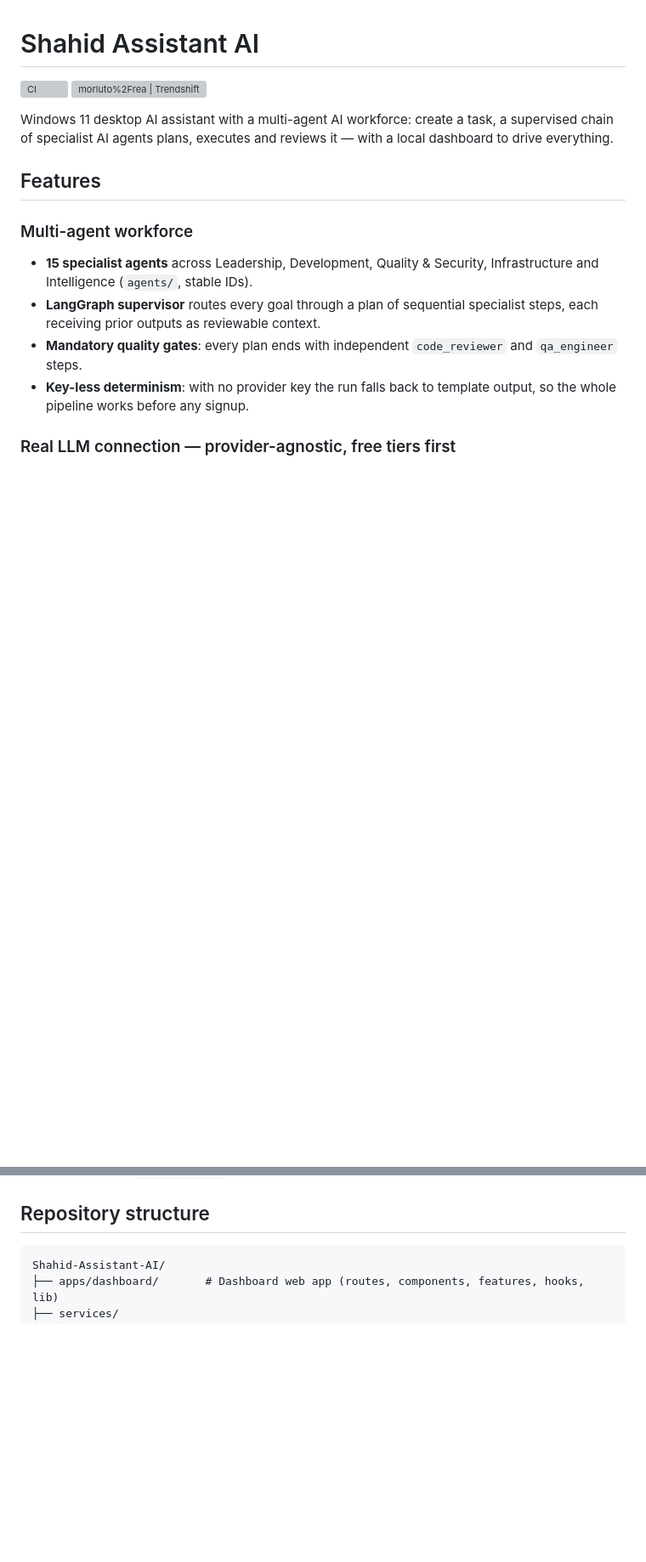
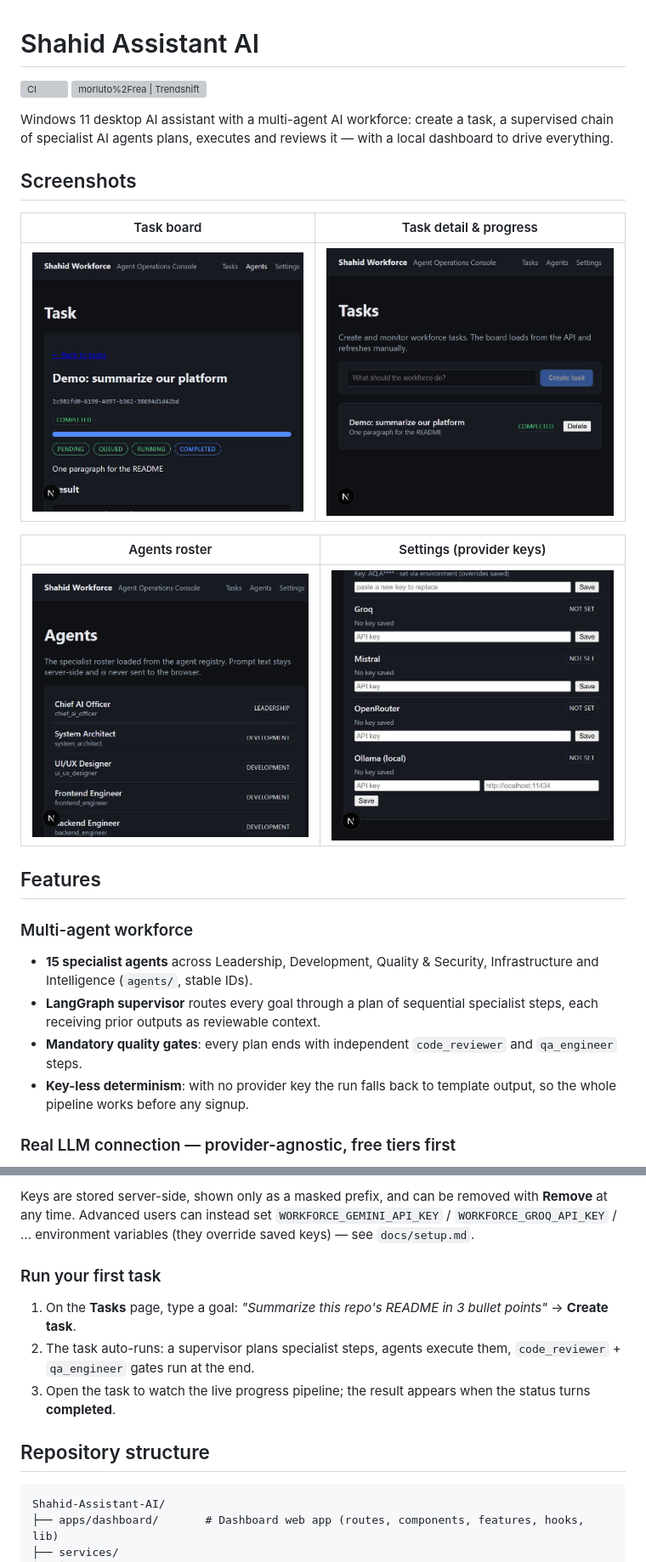
Before and after one commit to shahid-boop/shahid-workforce, a Markdown page: README.md, 2 parts joined by grey strips. Shown at 85% size. Drawn GitHub-style; pictures changed too: docs/images/agents.jpg (added), docs/images/settings-keys.jpg (added), docs/images/task-detail.jpg (added); blank space fills up the shorter version; grey boxes are pictures that could not be loaded.

Commit message:
README: dashboard screenshots (tasks/detail/agents/settings), complete installation guide (EXE, start-dev.bat, manual terminal, LLM key setup, first task)

```diff
--- a/README.md
+++ b/README.md
@@ -6,6 +6,16 @@
 Windows 11 desktop AI assistant with a multi-agent AI workforce: create a
 task, a supervised chain of specialist AI agents plans, executes and
 reviews it — with a local dashboard to drive everything.
+
+## Screenshots
+
+| Task board | Task detail & progress |
+|---|---|
+| ![Task board](docs/images/tasks-board.jpg) | ![Task detail](docs/images/task-detail.jpg) |
+
+| Agents roster | Settings (provider keys) |
+|---|---|
+| ![Agents](docs/images/agents.jpg) | ![Settings](docs/images/settings-keys.jpg) |
 
 ## Features
 
@@ -95,3 +176,16 @@ and LLM key setup.
+Keys are stored server-side, shown only as a masked prefix, and can be
+removed with **Remove** at any time. Advanced users can instead set
+`WORKFORCE_GEMINI_API_KEY` / `WORKFORCE_GROQ_API_KEY` / … environment
+variables (they override saved keys) — see `docs/setup.md`.
+
+### Run your first task
+
+1. On the **Tasks** page, type a goal: *"Summarize this repo's README
+   in 3 bullet points"* → **Create task**.
+2. The task auto-runs: a supervisor plans specialist steps, agents
+   execute them, `code_reviewer` + `qa_engineer` gates run at the end.
+3. Open the task to watch the live progress pipeline; the result appears
+   when the status turns **completed**.
 
 ## Repository structure
 
```
Also changed, not shown: other parts of README.md (+86 -18 lines).
